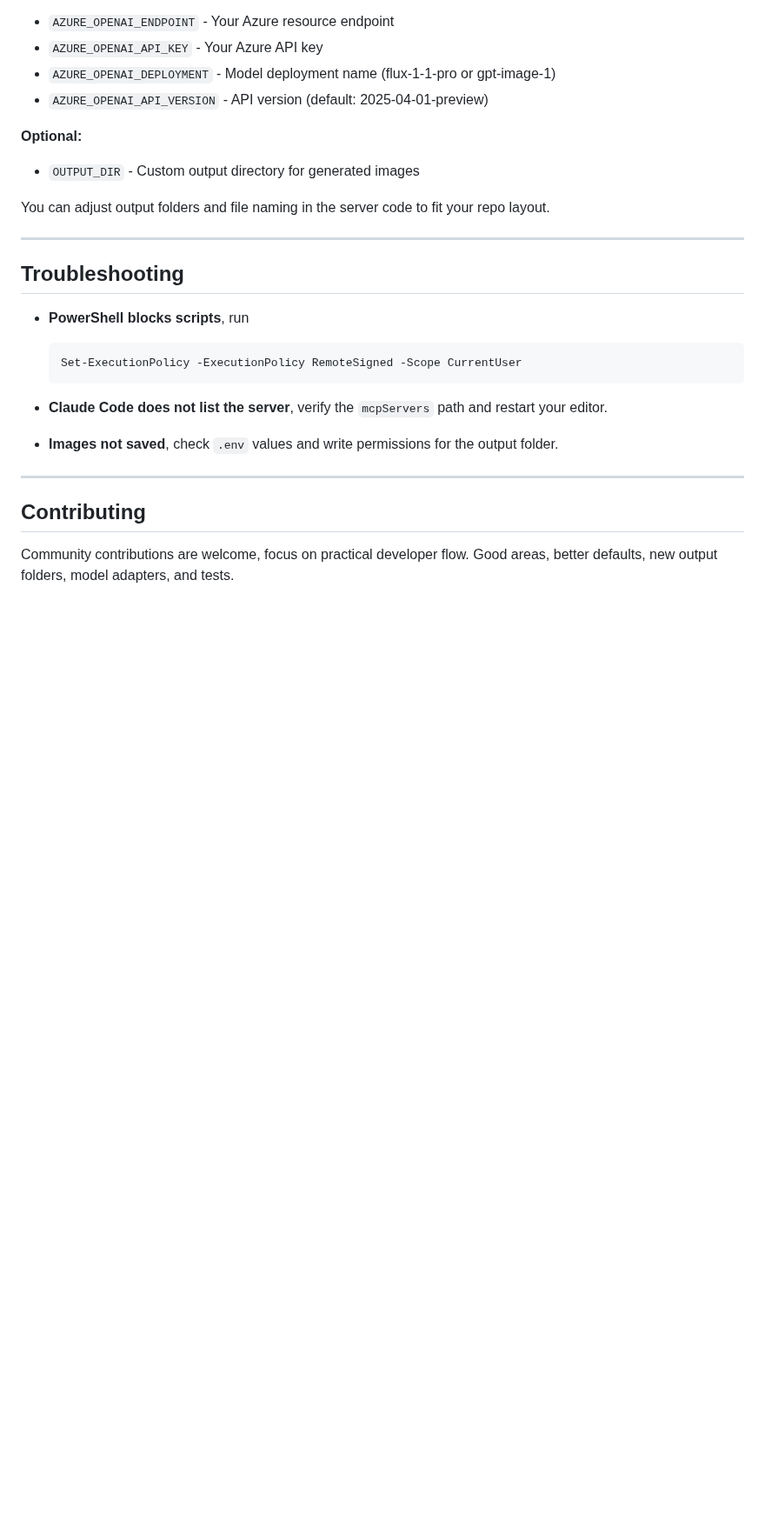
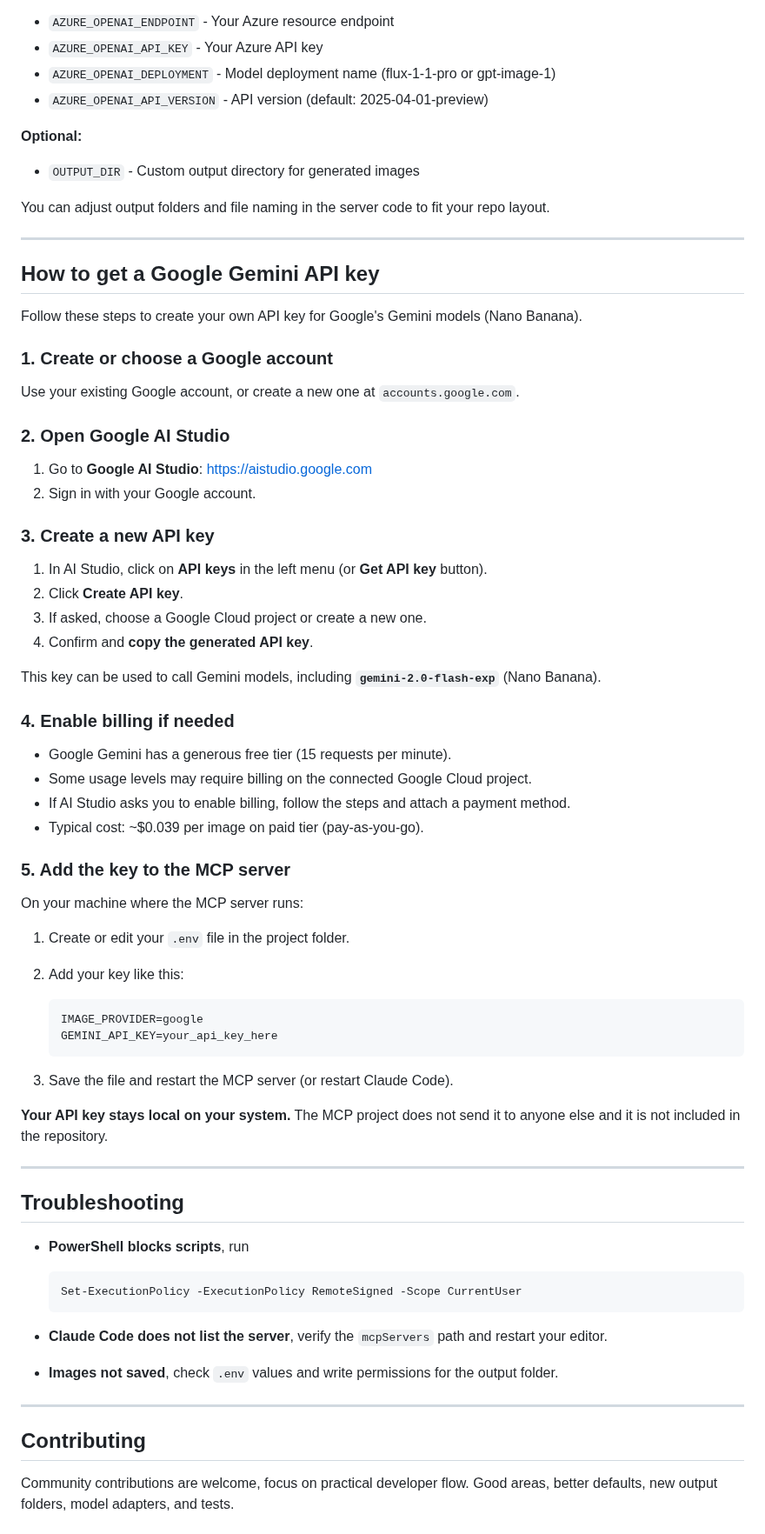
Before and after one commit to TamerinTECH/claude-code-images-mcp, a Markdown page: README.md, the part around the change. Shown at 87% size. GitHub-like rendering; blank space fills up the shorter version.

Commit message:
Add detailed Google Gemini API key setup guide to README

````diff
--- a/README.md
+++ b/README.md
@@ -174,6 +174,54 @@ You can adjust output folders and file naming in the server code to fit your rep
 
 ---
 
+## How to get a Google Gemini API key
+
+Follow these steps to create your own API key for Google's Gemini models (Nano Banana).
+
+### 1. Create or choose a Google account
+
+Use your existing Google account, or create a new one at `accounts.google.com`.
+
+### 2. Open Google AI Studio
+
+1. Go to **Google AI Studio**: https://aistudio.google.com
+2. Sign in with your Google account.
+
+### 3. Create a new API key
+
+1. In AI Studio, click on **API keys** in the left menu (or **Get API key** button).
+2. Click **Create API key**.
+3. If asked, choose a Google Cloud project or create a new one.
+4. Confirm and **copy the generated API key**.
+
+This key can be used to call Gemini models, including **`gemini-2.0-flash-exp`** (Nano Banana).
+
+### 4. Enable billing if needed
+
+* Google Gemini has a generous free tier (15 requests per minute).
+* Some usage levels may require billing on the connected Google Cloud project.
+* If AI Studio asks you to enable billing, follow the steps and attach a payment method.
+* Typical cost: ~$0.039 per image on paid tier (pay-as-you-go).
+
+### 5. Add the key to the MCP server
+
+On your machine where the MCP server runs:
+
+1. Create or edit your `.env` file in the project folder.
+
+2. Add your key like this:
+
+   ```bash
+   IMAGE_PROVIDER=google
+   GEMINI_API_KEY=your_api_key_here
+   ```
+
+3. Save the file and restart the MCP server (or restart Claude Code).
+
+**Your API key stays local on your system.** The MCP project does not send it to anyone else and it is not included in the repository.
+
+---
+
 ## Troubleshooting
 
 * **PowerShell blocks scripts**, run
````
